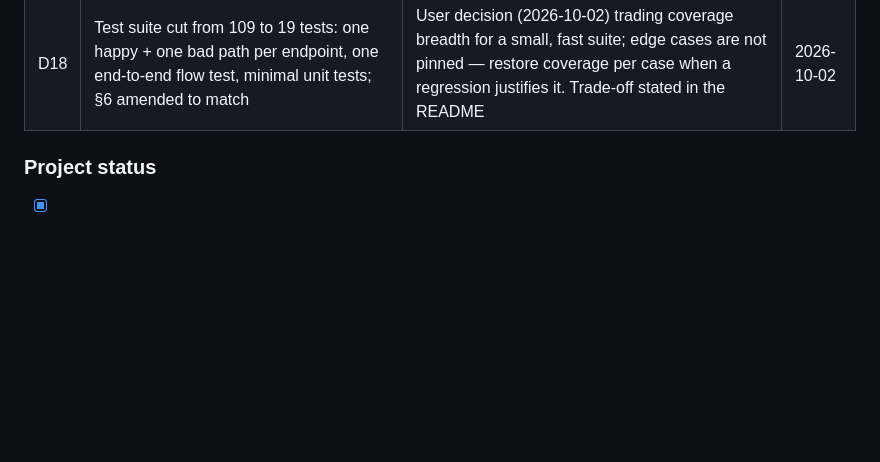
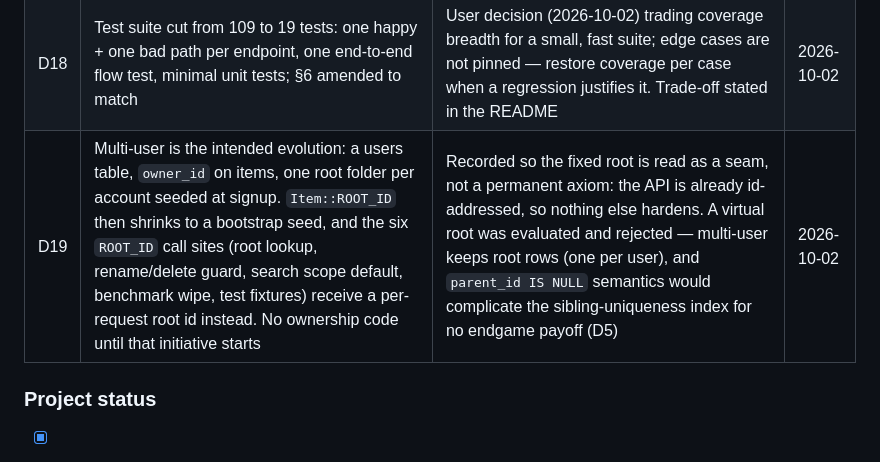
Before and after one commit to dkrizanic/file-system-app, a Markdown page: AGENTS.md, the part around the change. Drawn GitHub-style; blank space fills up the shorter version.

```diff
--- a/AGENTS.md
+++ b/AGENTS.md
@@ -331,6 +331,7 @@ additional BMAD modules without asking.
 | D16 | CI on GitHub Actions is out of scope — nothing lives under `.github/`; the local gates (PHPStan, PHP-CS-Fixer, the test suite) are the whole enforcement layer | User decision (2026-10-01); supersedes the CI part of D7. AGENTS.md §8 promises no CI | 2026-10-01 |
 | D17 | Rename is the single beyond-spec feature — sanctioned by explicit user decision (PRD FR-4); everything else stays inside the agreed feature set | PRD §4.3 records the sanction (prd-file-system-app.md:145); the README states it up front so a reviewer never reads rename as scope creep | 2026-10-01 |
 | D18 | Test suite cut from 109 to 19 tests: one happy + one bad path per endpoint, one end-to-end flow test, minimal unit tests; §6 amended to match | User decision (2026-10-02) trading coverage breadth for a small, fast suite; edge cases are not pinned — restore coverage per case when a regression justifies it. Trade-off stated in the README | 2026-10-02 |
+| D19 | Multi-user is the intended evolution: a users table, `owner_id` on items, one root folder per account seeded at signup. `Item::ROOT_ID` then shrinks to a bootstrap seed, and the six `ROOT_ID` call sites (root lookup, rename/delete guard, search scope default, benchmark wipe, test fixtures) receive a per-request root id instead. No ownership code until that initiative starts | Recorded so the fixed root is read as a seam, not a permanent axiom: the API is already id-addressed, so nothing else hardens. A virtual root was evaluated and rejected — multi-user keeps root rows (one per user), and `parent_id IS NULL` semantics would complicate the sibling-uniqueness index for no endgame payoff (D5) | 2026-10-02 |
 
 ### Project status
 
```
Also changed, not shown: README.md (+8 -3 lines).
